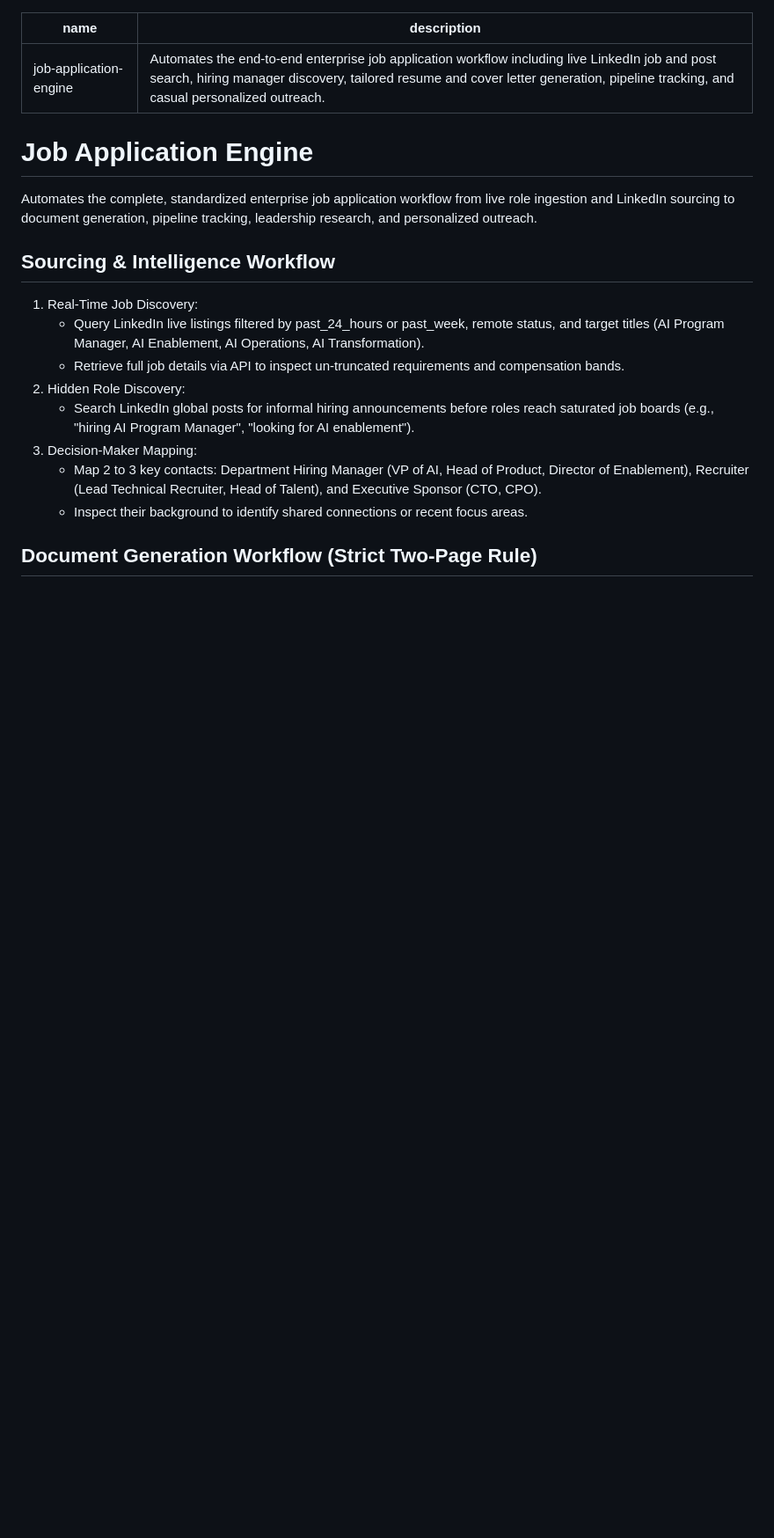
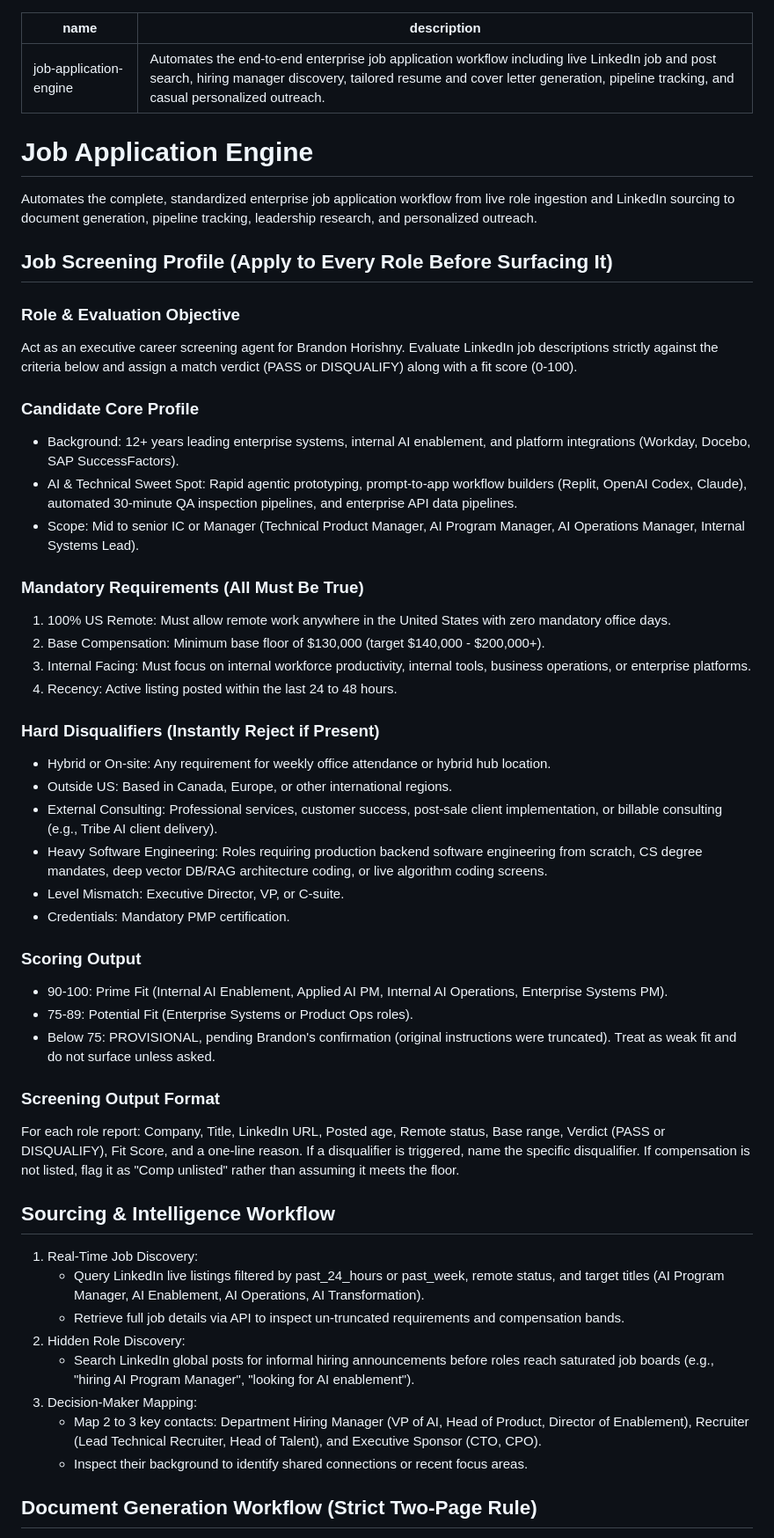
Before and after one commit to ThisIsNilla/JobSniper, a Markdown page: skills/job-application-engine/SKILL.md, the part around the change. Shown at 88% size. GitHub-like rendering; blank space fills up the shorter version.

Commit message:
Add job screening profile with mandatory requirements, disqualifiers, and scoring tiers

```diff
--- a/skills/job-application-engine/SKILL.md
+++ b/skills/job-application-engine/SKILL.md
@@ -5,6 +5,38 @@ description: Automates the end-to-end enterprise job application workflow includ
 # Job Application Engine
 
 Automates the complete, standardized enterprise job application workflow from live role ingestion and LinkedIn sourcing to document generation, pipeline tracking, leadership research, and personalized outreach.
+
+## Job Screening Profile (Apply to Every Role Before Surfacing It)
+
+### Role & Evaluation Objective
+Act as an executive career screening agent for Brandon Horishny. Evaluate LinkedIn job descriptions strictly against the criteria below and assign a match verdict (PASS or DISQUALIFY) along with a fit score (0-100).
+
+### Candidate Core Profile
+- Background: 12+ years leading enterprise systems, internal AI enablement, and platform integrations (Workday, Docebo, SAP SuccessFactors).
+- AI & Technical Sweet Spot: Rapid agentic prototyping, prompt-to-app workflow builders (Replit, OpenAI Codex, Claude), automated 30-minute QA inspection pipelines, and enterprise API data pipelines.
+- Scope: Mid to senior IC or Manager (Technical Product Manager, AI Program Manager, AI Operations Manager, Internal Systems Lead).
+
+### Mandatory Requirements (All Must Be True)
+1. 100% US Remote: Must allow remote work anywhere in the United States with zero mandatory office days.
+2. Base Compensation: Minimum base floor of $130,000 (target $140,000 - $200,000+).
+3. Internal Facing: Must focus on internal workforce productivity, internal tools, business operations, or enterprise platforms.
+4. Recency: Active listing posted within the last 24 to 48 hours.
+
+### Hard Disqualifiers (Instantly Reject if Present)
+- Hybrid or On-site: Any requirement for weekly office attendance or hybrid hub location.
+- Outside US: Based in Canada, Europe, or other international regions.
+- External Consulting: Professional services, customer success, post-sale client implementation, or billable consulting (e.g., Tribe AI client delivery).
+- Heavy Software Engineering: Roles requiring production backend software engineering from scratch, CS degree mandates, deep vector DB/RAG architecture coding, or live algorithm coding screens.
+- Level Mismatch: Executive Director, VP, or C-suite.
+- Credentials: Mandatory PMP certification.
+
+### Scoring Output
+- 90-100: Prime Fit (Internal AI Enablement, Applied AI PM, Internal AI Operations, Enterprise Systems PM).
+- 75-89: Potential Fit (Enterprise Systems or Product Ops roles).
+- Below 75: PROVISIONAL, pending Brandon's confirmation (original instructions were truncated). Treat as weak fit and do not surface unless asked.
+
+### Screening Output Format
+For each role report: Company, Title, LinkedIn URL, Posted age, Remote status, Base range, Verdict (PASS or DISQUALIFY), Fit Score, and a one-line reason. If a disqualifier is triggered, name the specific disqualifier. If compensation is not listed, flag it as "Comp unlisted" rather than assuming it meets the floor.
 
 ## Sourcing & Intelligence Workflow
 1. Real-Time Job Discovery:
```
